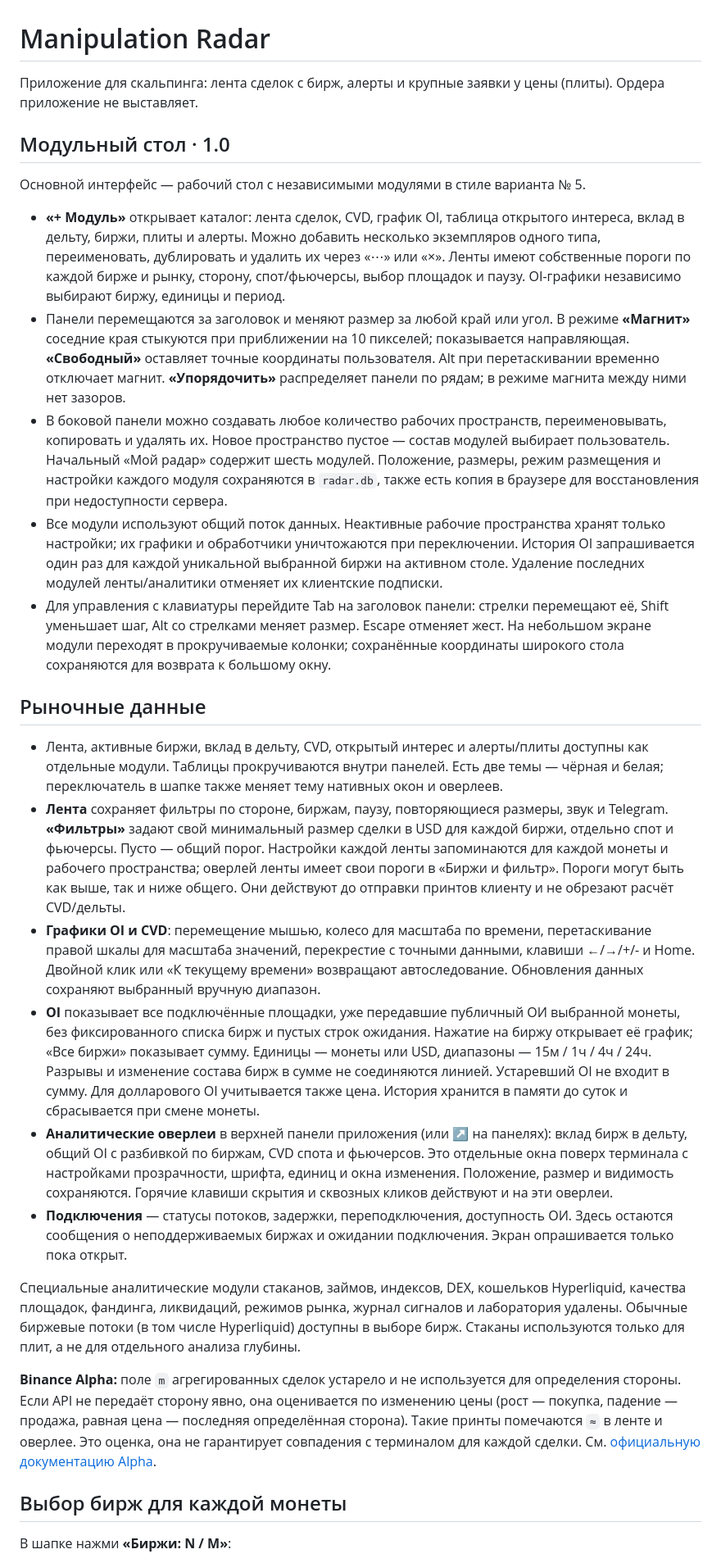
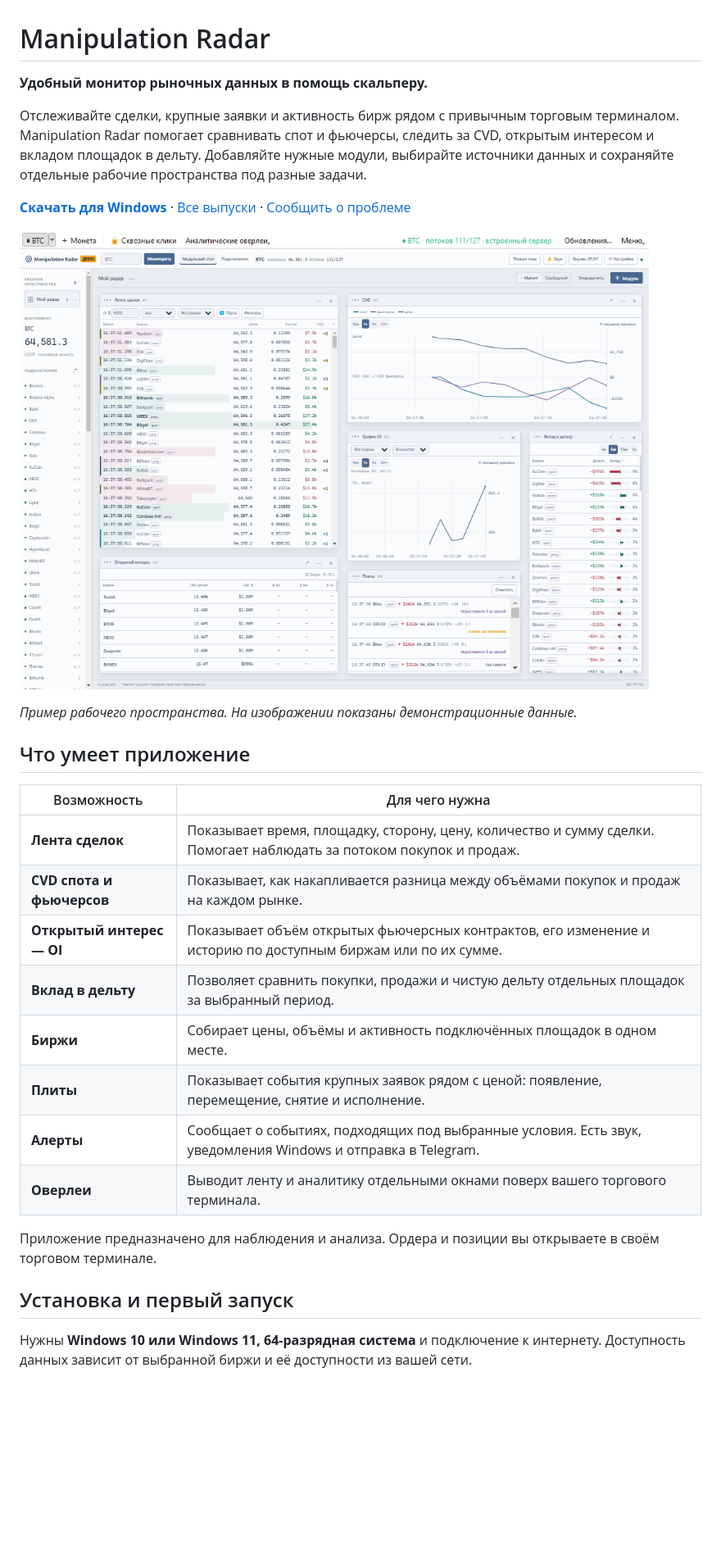
Before and after one commit to ksen0v/ExchangeAlgoDiscovery, a Markdown page: README.md, the part around one of its changes. Shown at 82% size. Drawn GitHub-style; pictures changed too: docs/images/workspace-light.png (added); blank space fills up the shorter version.

Commit message:
docs: publish user guide and release descriptions [docs-only]

```diff
--- a/README.md
+++ b/README.md
@@ -1,81 +1,38 @@
 # Manipulation Radar
 
-Приложение для скальпинга: лента сделок с бирж, алерты и крупные заявки у цены
-(плиты). Ордера приложение не выставляет.
+**Удобный монитор рыночных данных в помощь скальперу.**
 
-## Модульный стол · 1.0
+Отслеживайте сделки, крупные заявки и активность бирж рядом с привычным торговым
+терминалом. Manipulation Radar помогает сравнивать спот и фьючерсы, следить за CVD,
+открытым интересом и вкладом площадок в дельту. Добавляйте нужные модули, выбирайте
+источники данных и сохраняйте отдельные рабочие пространства под разные задачи.
 
-Основной интерфейс — рабочий стол с независимыми модулями в стиле варианта № 5.
+**[Скачать для Windows](https://github.com/ksen0v/ExchangeAlgoDiscovery/releases/latest/download/ManipulationRadar-Setup.exe)**
+· [Все выпуски](https://github.com/ksen0v/ExchangeAlgoDiscovery/releases)
+· [Сообщить о проблеме](https://github.com/ksen0v/ExchangeAlgoDiscovery/issues/new)
 
-- **«+ Модуль»** открывает каталог: лента сделок, CVD, график OI, таблица открытого
-  интереса, вклад в дельту, биржи, плиты и алерты. Можно добавить несколько
-  экземпляров одного типа, переименовать, дублировать и удалить их через «⋯» или «×».
-  Ленты имеют собственные пороги по каждой бирже и рынку, сторону, спот/фьючерсы,
-  выбор площадок и паузу. OI-графики независимо выбирают биржу, единицы и период.
-- Панели перемещаются за заголовок и меняют размер за любой край или угол.
-  В режиме **«Магнит»** соседние края стыкуются при приближении на 10 пикселей;
-  показывается направляющая. **«Свободный»** оставляет точные координаты пользователя.
-  Alt при перетаскивании временно отключает магнит. **«Упорядочить»** распределяет
-  панели по рядам; в режиме магнита между ними нет зазоров.
-- В боковой панели можно создавать любое количество рабочих пространств,
-  переименовывать, копировать и удалять их. Новое пространство пустое — состав
-  модулей выбирает пользователь. Начальный «Мой радар» содержит шесть модулей.
-  Положение, размеры, режим размещения и настройки каждого модуля сохраняются
-  в `radar.db`, также есть копия в браузере для восстановления при недоступности сервера.
-- Все модули используют общий поток данных. Неактивные рабочие пространства
-  хранят только настройки; их графики и обработчики уничтожаются при переключении.
-  История OI запрашивается один раз для каждой уникальной выбранной биржи на активном
-  столе. Удаление последних модулей ленты/аналитики отменяет их клиентские подписки.
-- Для управления с клавиатуры перейдите Tab на заголовок панели: стрелки перемещают
-  её, Shift уменьшает шаг, Alt со стрелками меняет размер. Escape отменяет жест.
-  На небольшом экране модули переходят в прокручиваемые колонки; сохранённые
-  координаты широкого стола сохраняются для возврата к большому окну.
+![Модульный стол Manipulation Radar в светлой теме](docs/images/workspace-light.png)
 
-## Рыночные данные
+*Пример рабочего пространства. На изображении показаны демонстрационные данные.*
 
-- Лента, активные биржи, вклад в дельту, CVD, открытый интерес и алерты/плиты
-  доступны как отдельные модули. Таблицы прокручиваются внутри панелей.
-  Есть две темы — чёрная и белая;
-  переключатель в шапке также меняет тему нативных окон и оверлеев.
-- **Лента** сохраняет фильтры по стороне, биржам, паузу, повторяющиеся размеры,
-  звук и Telegram. **«Фильтры»** задают свой минимальный размер сделки в USD
-  для каждой биржи, отдельно спот и фьючерсы. Пусто — общий порог. Настройки
-  каждой ленты запоминаются для каждой монеты и рабочего пространства; оверлей ленты имеет свои пороги
-  в «Биржи и фильтр». Пороги могут быть как выше, так и ниже общего.
-  Они действуют до отправки принтов клиенту и не обрезают расчёт CVD/дельты.
-- **Графики OI и CVD**: перемещение мышью, колесо для масштаба по времени,
-  перетаскивание правой шкалы для масштаба значений, перекрестие с точными данными,
-  клавиши ←/→/+/- и Home. Двойной клик или «К текущему времени» возвращают
-  автоследование. Обновления данных сохраняют выбранный вручную диапазон.
-- **OI** показывает все подключённые площадки, уже передавшие публичный ОИ
-  выбранной монеты, без фиксированного списка бирж и пустых строк ожидания.
-  Нажатие на биржу открывает её график; «Все биржи» показывает сумму.
-  Единицы — монеты или USD, диапазоны — 15м / 1ч / 4ч / 24ч.
-  Разрывы и изменение состава бирж в сумме не соединяются линией.
-  Устаревший OI не входит в сумму. Для долларового OI учитывается также цена.
-  История хранится в памяти до суток и сбрасывается при смене монеты.
-- **Аналитические оверлеи** в верхней панели приложения (или ↗ на панелях):
-  вклад бирж в дельту, общий OI с разбивкой по биржам, CVD спота и фьючерсов.
-  Это отдельные окна поверх терминала с настройками прозрачности, шрифта,
-  единиц и окна изменения. Положение, размер и видимость сохраняются.
-  Горячие клавиши скрытия и сквозных кликов действуют и на эти оверлеи.
-- **Подключения** — статусы потоков, задержки, переподключения, доступность ОИ.
-  Здесь остаются сообщения о неподдерживаемых биржах и ожидании подключения.
-  Экран опрашивается только пока открыт.
+## Что умеет приложение
 
-Специальные аналитические модули стаканов, займов, индексов, DEX, кошельков Hyperliquid,
-качества площадок, фандинга, ликвидаций, режимов рынка, журнал сигналов и лаборатория удалены.
-Обычные биржевые потоки (в том числе Hyperliquid) доступны в выборе бирж.
-Стаканы используются только для плит, а не для отдельного анализа глубины.
+| Возможность | Для чего нужна |
+| --- | --- |
+| **Лента сделок** | Показывает время, площадку, сторону, цену, количество и сумму сделки. Помогает наблюдать за потоком покупок и продаж. |
+| **CVD спота и фьючерсов** | Показывает, как накапливается разница между объёмами покупок и продаж на каждом рынке. |
+| **Открытый интерес — OI** | Показывает объём открытых фьючерсных контрактов, его изменение и историю по доступным биржам или по их сумме. |
+| **Вклад в дельту** | Позволяет сравнить покупки, продажи и чистую дельту отдельных площадок за выбранный период. |
+| **Биржи** | Собирает цены, объёмы и активность подключённых площадок в одном месте. |
+| **Плиты** | Показывает события крупных заявок рядом с ценой: появление, перемещение, снятие и исполнение. |
+| **Алерты** | Сообщает о событиях, подходящих под выбранные условия. Есть звук, уведомления Windows и отправка в Telegram. |
+| **Оверлеи** | Выводит ленту и аналитику отдельными окнами поверх вашего торгового терминала. |
 
-**Binance Alpha:** поле `m` агрегированных сделок устарело и не используется для
-определения стороны. Если API не передаёт сторону явно, она оценивается по
-изменению цены (рост — покупка, падение — продажа, равная цена — последняя
-определённая сторона). Такие принты помечаются `≈` в ленте и оверлее. Это оценка,
-она не гарантирует совпадения с терминалом для каждой сделки.
-См. [официальную документацию Alpha](https://developers.binance.com/en/docs/catalog/advanced-trading-alpha-trading/api/rest-api/market-data#aggregated-trades).
+Приложение предназначено для наблюдения и анализа. Ордера и позиции вы открываете
+в своём торговом терминале.
 
-## Выбор бирж для каждой монеты
+## Установка и первый запуск
 
-В шапке нажми **«Биржи: N / M»**:
+Нужны **Windows 10 или Windows 11, 64-разрядная система** и подключение к интернету.
+Доступность данных зависит от выбранной биржи и её доступности из вашей сети.
 
```
Also changed, not shown: other parts of README.md (+203 -113 lines), docs/RELEASE_TEMPLATE.md (added, +29 -0 lines), docs/releases/1.0.0.md (added, +35 -0 lines), docs/releases/1.0.1.md (added, +30 -0 lines), 4 other files.
